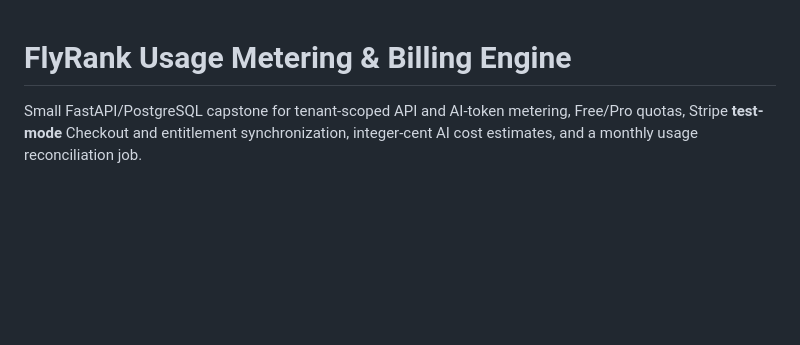
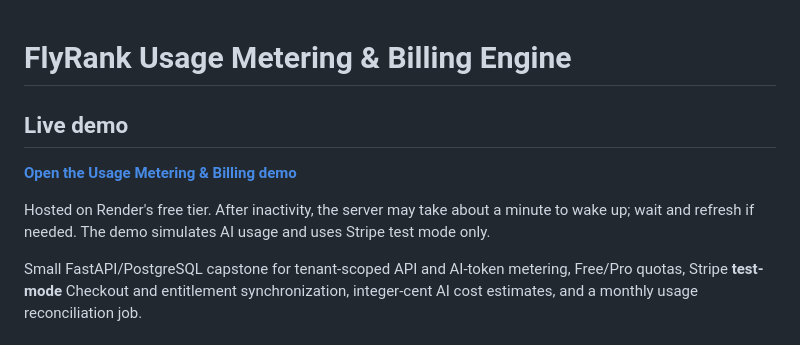
Before and after one commit to NiknaxTheGreek/flyrank-capstone-metering-billing-ai, a Markdown page: README.md, the part around the change. Drawn GitHub-style; blank space fills up the shorter version.

Commit message:
Add live metering demo link to README

```diff
--- a/README.md
+++ b/README.md
@@ -1,4 +1,10 @@
 # FlyRank Usage Metering & Billing Engine
+
+## Live demo
+
+**[Open the Usage Metering & Billing demo](https://flyrank-capstone-metering-billing-ai.onrender.com/demo)**
+
+Hosted on Render's free tier. After inactivity, the server may take about a minute to wake up; wait and refresh if needed. The demo simulates AI usage and uses Stripe test mode only.
 
 Small FastAPI/PostgreSQL capstone for tenant-scoped API and AI-token metering,
 Free/Pro quotas, Stripe **test-mode** Checkout and entitlement synchronization,
```
